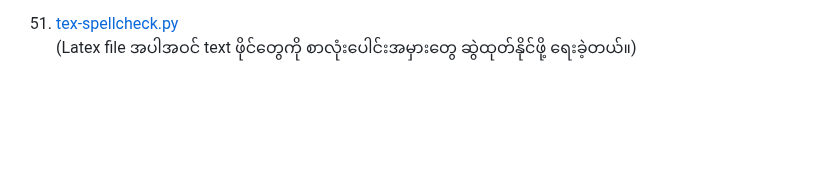
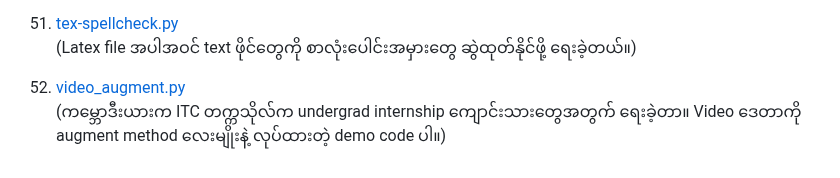
Before and after one commit to ye-kyaw-thu/tools, a Markdown page: python/README.md, the part around the change. Drawn GitHub-style; blank space fills up the shorter version.

```diff
--- a/python/README.md
+++ b/python/README.md
@@ -154,3 +154,6 @@
 
 51. [tex-spellcheck.py](https://github.com/ye-kyaw-thu/tools/blob/master/python/tex-spellcheck.py)
 (Latex file အပါအဝင် text ဖိုင်တွေကို စာလုံးပေါင်းအမှားတွေ ဆွဲထုတ်နိုင်ဖို့ ရေးခဲ့တယ်။)
+
+52. [video_augment.py](https://github.com/ye-kyaw-thu/tools/blob/master/python/video_augment.py)
+(ကမ္ဘောဒီးယားက ITC တက္ကသိုလ်က undergrad internship ကျောင်းသားတွေအတွက် ရေးခဲ့တာ။ Video ဒေတာကို augment method လေးမျိုးနဲ့ လုပ်ထားတဲ့ demo code ပါ။)
```
